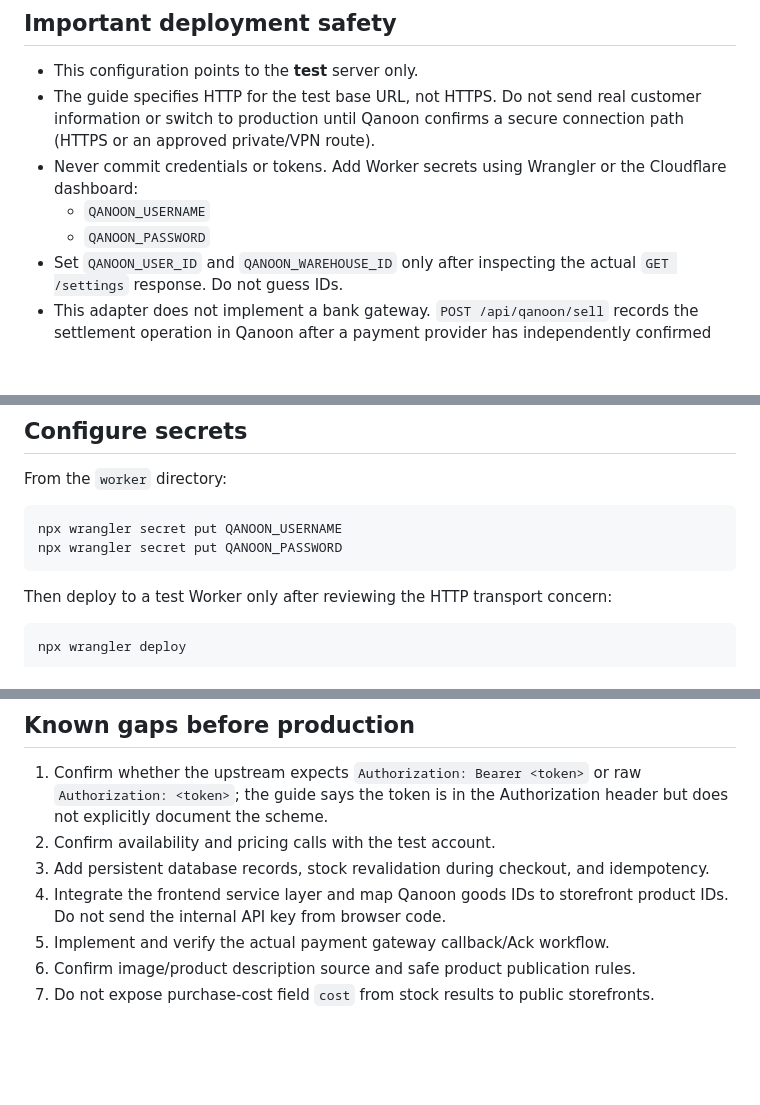
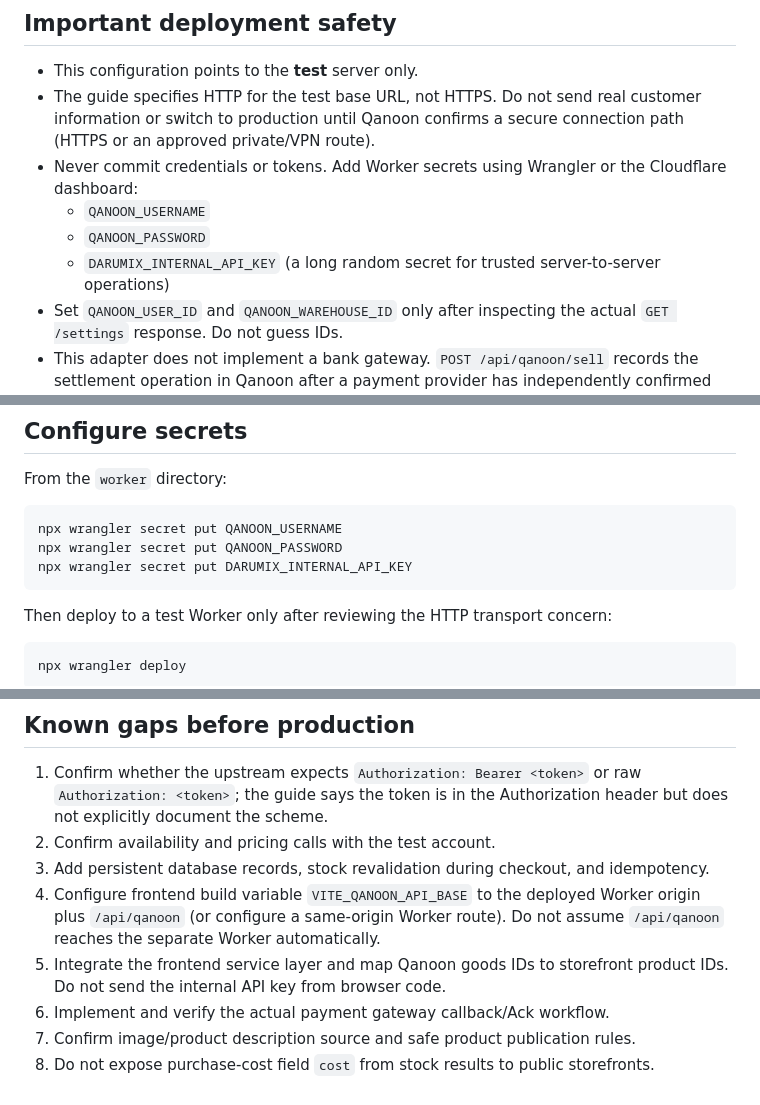
Before and after one commit to SayadPharmacy/darumix-frontend, a Markdown page: worker/README.md, 3 parts joined by grey strips. Rendered like a GitHub page; blank space fills up the shorter version.

Commit message:
Clarify Worker secrets and frontend routing configuration

````diff
--- a/worker/README.md
+++ b/worker/README.md
@@ -13,6 +13,7 @@ This Worker is a server-side adapter for the Qanoon Pharma REST API described in
   dashboard:
   - `QANOON_USERNAME`
   - `QANOON_PASSWORD`
+  - `DARUMIX_INTERNAL_API_KEY` (a long random secret for trusted server-to-server operations)
 - Set `QANOON_USER_ID` and `QANOON_WAREHOUSE_ID` only after inspecting the actual
   `GET /settings` response. Do not guess IDs.
 - This adapter does not implement a bank gateway. `POST /api/qanoon/sell` records the
@@ -29,6 +30,7 @@ From the `worker` directory:
 ```sh
 npx wrangler secret put QANOON_USERNAME
 npx wrangler secret put QANOON_PASSWORD
+npx wrangler secret put DARUMIX_INTERNAL_API_KEY
 ```
 
 Then deploy to a test Worker only after reviewing the HTTP transport concern:
@@ -60,7 +62,8 @@ sanitized Persian response; credentials and tokens are never returned.
    but does not explicitly document the scheme.
 2. Confirm availability and pricing calls with the test account.
 3. Add persistent database records, stock revalidation during checkout, and idempotency.
-4. Integrate the frontend service layer and map Qanoon goods IDs to storefront product IDs. Do not send the internal API key from browser code.
-5. Implement and verify the actual payment gateway callback/Ack workflow.
-6. Confirm image/product description source and safe product publication rules.
-7. Do not expose purchase-cost field `cost` from stock results to public storefronts.
+4. Configure frontend build variable `VITE_QANOON_API_BASE` to the deployed Worker origin plus `/api/qanoon` (or configure a same-origin Worker route). Do not assume `/api/qanoon` reaches the separate Worker automatically.
+5. Integrate the frontend service layer and map Qanoon goods IDs to storefront product IDs. Do not send the internal API key from browser code.
+6. Implement and verify the actual payment gateway callback/Ack workflow.
+7. Confirm image/product description source and safe product publication rules.
+8. Do not expose purchase-cost field `cost` from stock results to public storefronts.
````
